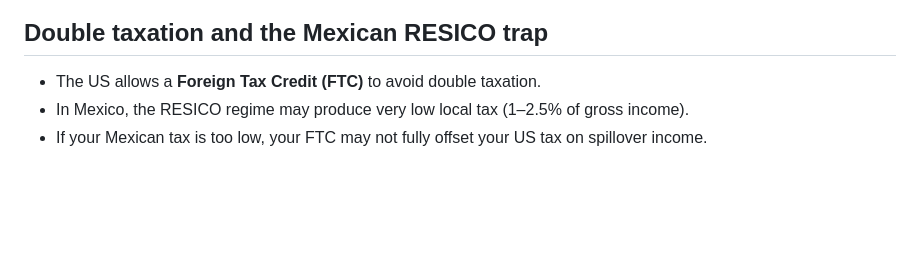
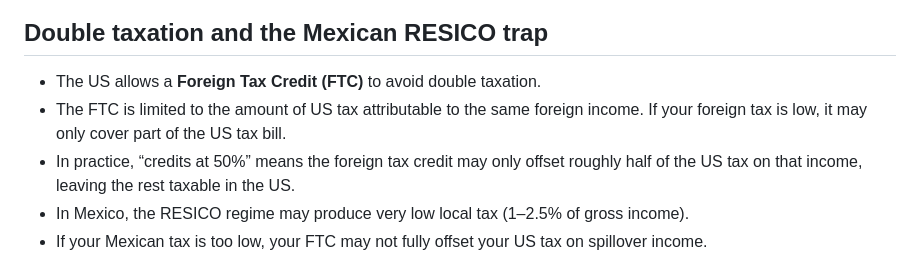
Before and after one commit to michaelfunghk01/Expats-Tax-Tracker, a Markdown page: README.md, the part around the change. Rendered like a GitHub page; blank space fills up the shorter version.

Commit message:
Clarify 50% foreign tax credit limitation

```diff
--- a/README.md
+++ b/README.md
@@ -54,6 +54,8 @@ The BFR is a flexible residency test based on where your life is settled.
 ## Double taxation and the Mexican RESICO trap
 
 - The US allows a **Foreign Tax Credit (FTC)** to avoid double taxation.
+- The FTC is limited to the amount of US tax attributable to the same foreign income. If your foreign tax is low, it may only cover part of the US tax bill.
+- In practice, “credits at 50%” means the foreign tax credit may only offset roughly half of the US tax on that income, leaving the rest taxable in the US.
 - In Mexico, the RESICO regime may produce very low local tax (1–2.5% of gross income).
 - If your Mexican tax is too low, your FTC may not fully offset your US tax on spillover income.
 
```
